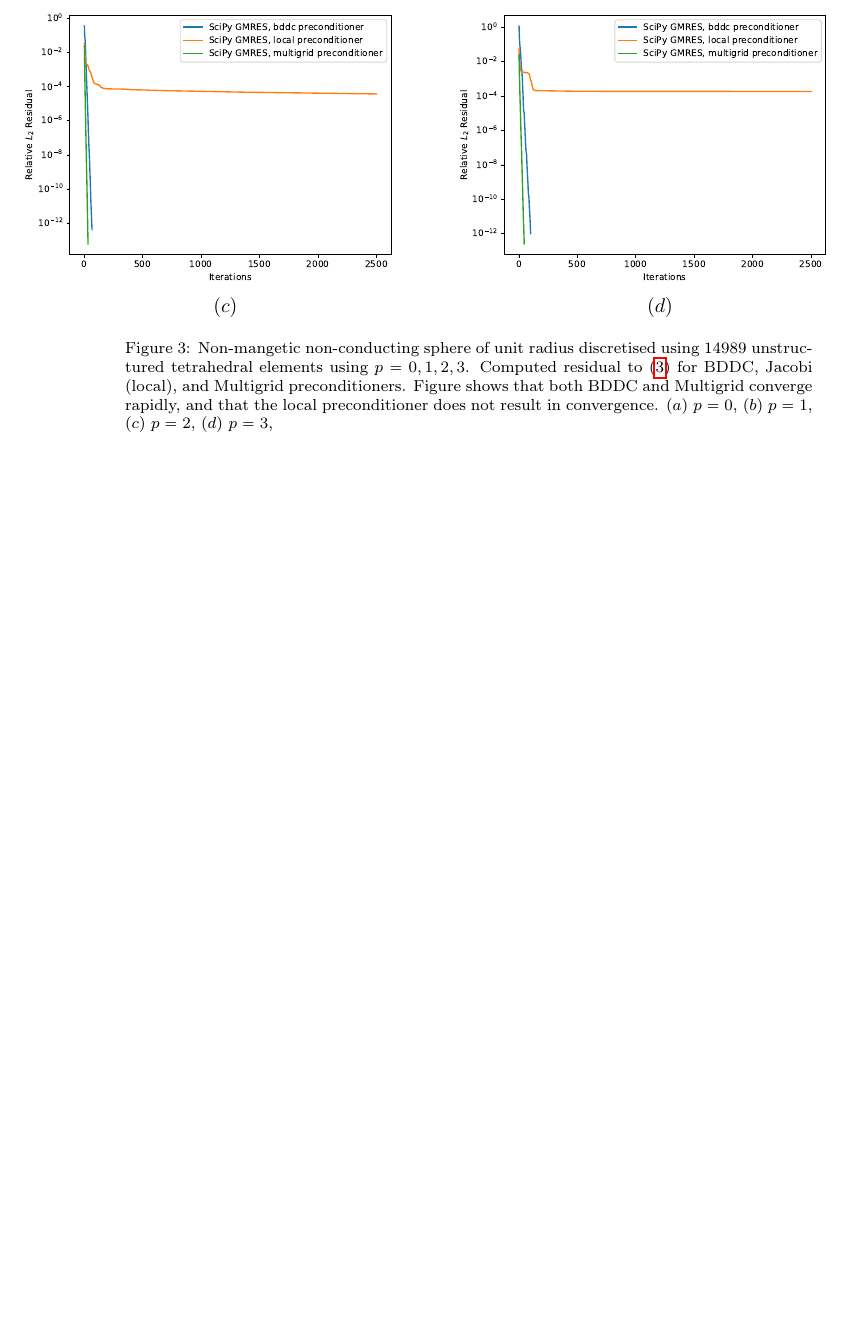
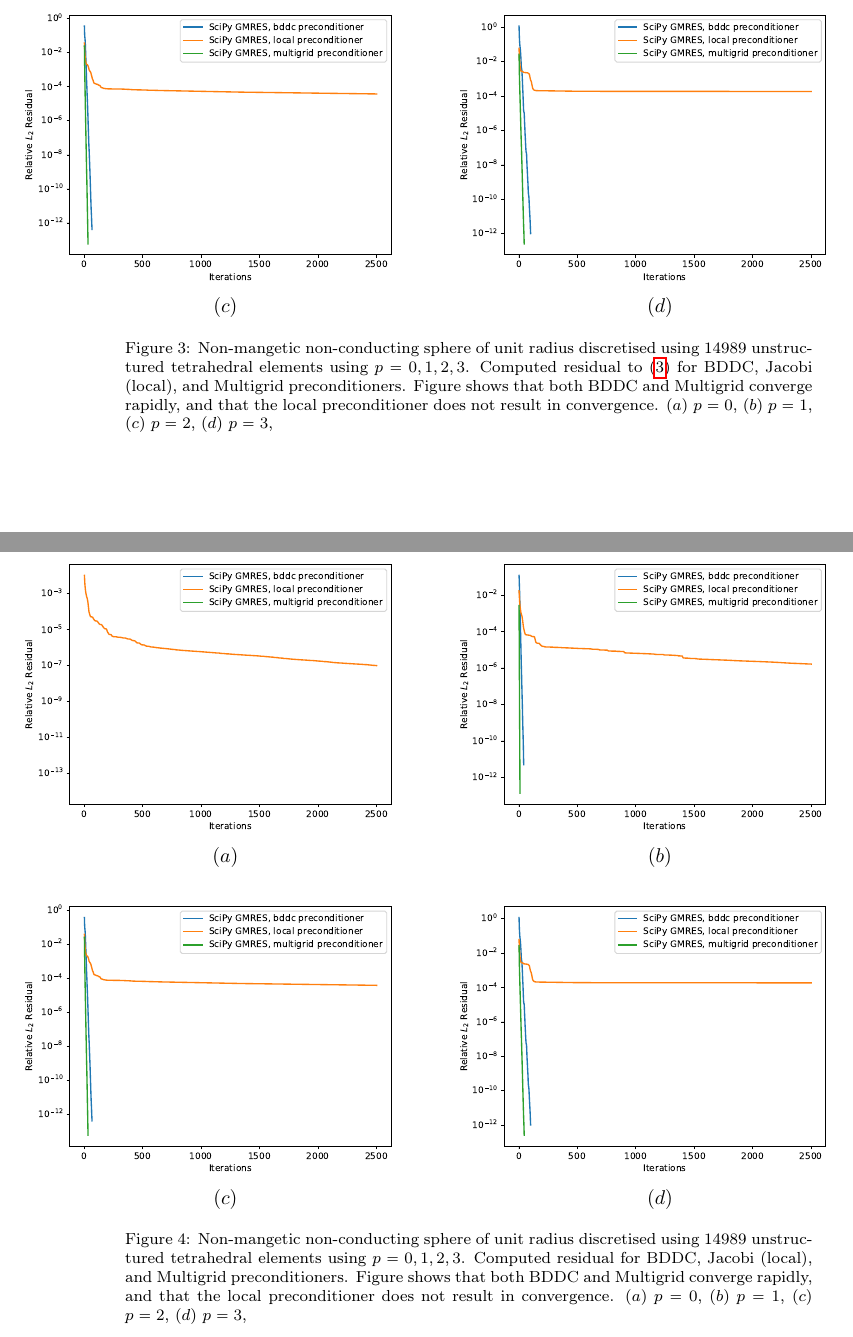
Before and after one commit to JamesElgy/Wave_Propagation, a LaTeX paper (Report/Preconditioners_for_wave_propagation.tex): part of page 3 of 5 before the commit and two parts of pages 3 and 4 of 8 after it, the two joined at a grey line, cut so that both start at the same text, the shorter picture padded with empty space. Compiled offline with pdfLaTeX.

Commit message:
James 27 July: adding timing plots

```diff
--- a/Report/Preconditioners_for_wave_propagation.tex
+++ b/Report/Preconditioners_for_wave_propagation.tex
@@ -297,3 +297,12 @@ $\begin{array}{c c}
 \label{fig:sphere_preconditioner_iterations}
 \end{figure}
 
+
+\begin{figure}
+$\begin{array}{c c}
+\includegraphics[width=0.45\textwidth]{Sphere_ord0_preconditioner_comparison} & \includegraphics[width=0.45\textwidth]{Sphere_ord1_preconditioner_comparison} \\
+(a) & (b)\\
+\includegraphics[width=0.45\textwidth]{Sphere_ord2_preconditioner_comparison} & \includegraphics[width=0.45\textwidth]{Sphere_ord3_preconditioner_comparison} \\
+(c) & (d)
+\end{array}$
+\caption{Non-mangetic non-conducting sphere of unit radius discretised using 14989 unstructured tetrahedral elements using $p=0,1,2,3$. Computed residual for BDDC, Jacobi (local), and Multigrid preconditioners. Figure shows that both BDDC and Multigrid converge rapidly, and that the local preconditioner does not result in convergence. ($a$) $p=0$, ($b$) $p=1$, ($c$) $p=2$, ($d$) $p=3$,}
```
Also changed, not shown: Report/Figures/Sphere_ord0_preconditioner_comparison_time.pdf (added), Report/Figures/Sphere_ord1_preconditioner_comparison_time.pdf (added), Report/Figures/Sphere_ord2_preconditioner_comparison_time.pdf (added), Report/Figures/Sphere_ord3_preconditioner_comparison_time.pdf (added), Report/Preconditioners_for_wave_propagation.pdf, Report/Preconditioners_for_wave_propagation.tex (17 more changed lines), 4 other files.
